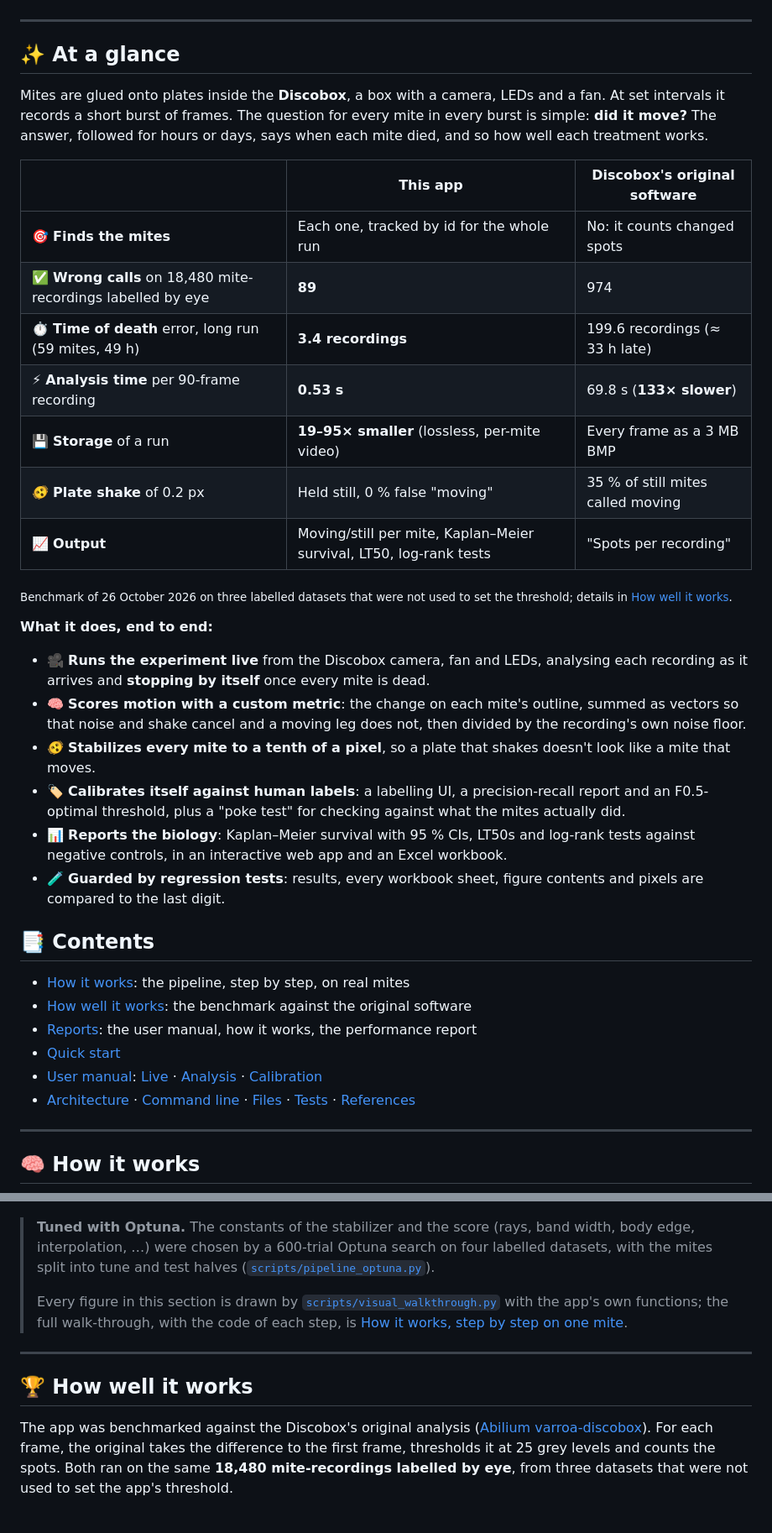
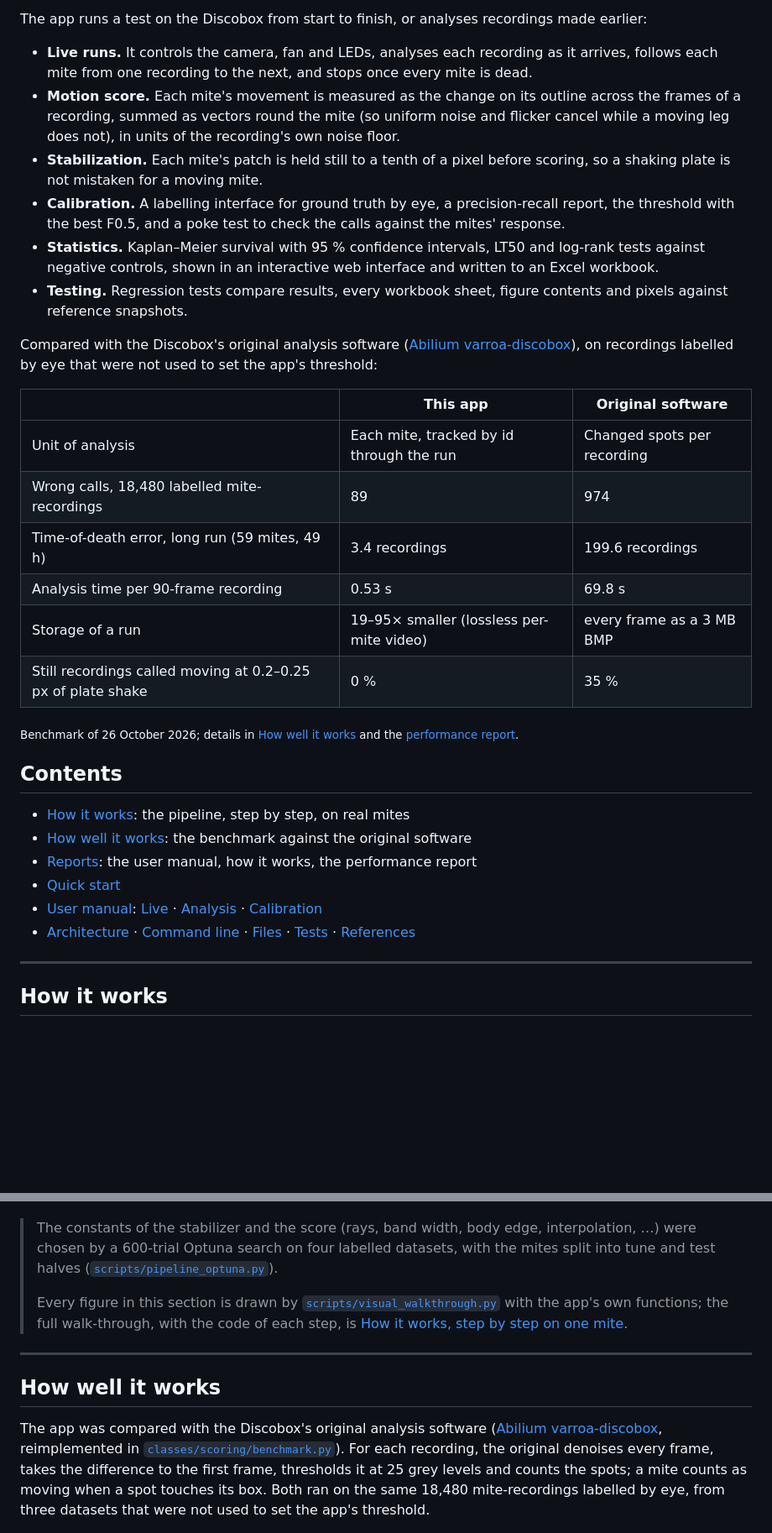
Before and after one commit to Mateo-Schaerer-Gonzalez/Varroa_detector_discobox, a Markdown page: README.md, 2 parts joined by grey strips. Shown at 84% size. Rendered like a GitHub page; blank space fills up the shorter version.

````diff
--- a/README.md
+++ b/README.md
@@ -20,48 +19,48 @@ to screen treatments against* Varroa destructor, *the parasite that is the main
 
-</div>
+The app runs a test on the Discobox from start to finish, or analyses recordings made earlier:
+
+- **Live runs.** It controls the camera, fan and LEDs, analyses each recording as it arrives, follows
+  each mite from one recording to the next, and stops once every mite is dead.
+- **Motion score.** Each mite's movement is measured as the change on its outline across the frames
+  of a recording, summed as vectors round the mite (so uniform noise and flicker cancel while a moving
+  leg does not), in units of the recording's own noise floor.
+- **Stabilization.** Each mite's patch is held still to a tenth of a pixel before scoring, so a
+  shaking plate is not mistaken for a moving mite.
+- **Calibration.** A labelling interface for ground truth by eye, a precision-recall report, the
+  threshold with the best F0.5, and a poke test to check the calls against the mites' response.
+- **Statistics.** Kaplan–Meier survival with 95 % confidence intervals, LT50 and log-rank tests
+  against negative controls, shown in an interactive web interface and written to an Excel workbook.
+- **Testing.** Regression tests compare results, every workbook sheet, figure contents and pixels
+  against reference snapshots.
+
+Compared with the Discobox's original analysis software
+([Abilium varroa-discobox](https://github.com/Abilium-GmbH/varroa-discobox)), on recordings labelled
+by eye that were not used to set the app's threshold:
+
+| | This app | Original software |
+|---|---|---|
+| Unit of analysis | Each mite, tracked by id through the run | Changed spots per recording |
+| Wrong calls, 18,480 labelled mite-recordings | 89 | 974 |
+| Time-of-death error, long run (59 mites, 49 h) | 3.4 recordings | 199.6 recordings |
+| Analysis time per 90-frame recording | 0.53 s | 69.8 s |
+| Storage of a run | 19–95× smaller (lossless per-mite video) | every frame as a 3 MB BMP |
+| Still recordings called moving at 0.2–0.25 px of plate shake | 0 % | 35 % |
+
+<sub>Benchmark of 26 October 2026; details in [How well it works](#how-well-it-works) and the
+[performance report](report/3_performance.md).</sub>
+
+## Contents
+
+- [How it works](#how-it-works): the pipeline, step by step, on real mites
+- [How well it works](#how-well-it-works): the benchmark against the original software
+- [Reports](#reports): the user manual, how it works, the performance report
+- [Quick start](#quick-start)
+- [User manual](#user-manual): [Live](#live-from-the-discobox) · [Analysis](#analysing-recordings) · [Calibration](#calibration)
+- [Architecture](#architecture) · [Command line](#command-line) · [Files](#where-files-go) · [Tests](#tests) · [References](#references)
 
 ---
 
-## ✨ At a glance
-
-Mites are glued onto plates inside the **Discobox**, a box with a camera, LEDs and a fan.
-At set intervals it records a short burst of frames. The question for every mite in every burst is
-simple: **did it move?** The answer, followed for hours or days, says when each mite died, and
-so how well each treatment works.
-
-|  | This app | Discobox's original software |
-|---|---|---|
-| 🎯 **Finds the mites** | Each one, tracked by id for the whole run | No: it counts changed spots |
-| ✅ **Wrong calls** on 18,480 mite-recordings labelled by eye | **89** | 974 |
-| ⏱️ **Time of death** error, long run (59 mites, 49 h) | **3.4 recordings** | 199.6 recordings (≈ 33 h late) |
-| ⚡ **Analysis time** per 90-frame recording | **0.53 s** | 69.8 s (**133× slower**) |
-| 💾 **Storage** of a run | **19–95× smaller** (lossless, per-mite video) | Every frame as a 3 MB BMP |
-| 🫨 **Plate shake** of 0.2 px | Held still, 0 % false "moving" | 35 % of still mites called moving |
-| 📈 **Output** | Moving/still per mite, Kaplan–Meier survival, LT50, log-rank tests | "Spots per recording" |
-
-<sub>Benchmark of 26 October 2026 on three labelled datasets that were not used to set the threshold; details in [How well it works](#-how-well-it-works).</sub>
-
-**What it does, end to end:**
-
-- 🎥 **Runs the experiment live** from the Discobox camera, fan and LEDs, analysing each recording as it arrives and **stopping by itself** once every mite is dead.
-- 🧠 **Scores motion with a custom metric**: the change on each mite's outline, summed as vectors so that noise and shake cancel and a moving leg does not, then divided by the recording's own noise floor.
-- 🫨 **Stabilizes every mite to a tenth of a pixel**, so a plate that shakes doesn't look like a mite that moves.
-- 🏷️ **Calibrates itself against human labels**: a labelling UI, a precision-recall report and an F0.5-optimal threshold, plus a "poke test" for checking against what the mites actually did.
-- 📊 **Reports the biology**: Kaplan–Meier survival with 95 % CIs, LT50s and log-rank tests against negative controls, in an interactive web app and an Excel workbook.
-- 🧪 **Guarded by regression tests**: results, every workbook sheet, figure contents and pixels are compared to the last digit.
-
-## 📑 Contents
-
-- [How it works](#-how-it-works): the pipeline, step by step, on real mites
-- [How well it works](#-how-well-it-works): the benchmark against the original software
-- [Reports](#-reports): the user manual, how it works, the performance report
-- [Quick start](#-quick-start)
-- [User manual](#-user-manual): [Live](#-live-from-the-discobox) · [Analysis](#-analysing-recordings) · [Calibration](#-calibration)
-- [Architecture](#-architecture) · [Command line](#-command-line) · [Files](#-where-files-go) · [Tests](#-tests) · [References](#-references)
-
----
-
-## 🧠 How it works
+## How it works
 
 ```mermaid
 flowchart LR
@@ -158,7 +157,7 @@ death time. Pooled per treatment, that gives Kaplan–Meier survival curves with
 
 ![Calls, deaths, Kaplan–Meier](docs/images/walk_10_survival.png)
 
-> **Tuned with Optuna.** The constants of the stabilizer and the score (rays, band width, body edge,
+> The constants of the stabilizer and the score (rays, band width, body edge,
 > interpolation, …) were chosen by a 600-trial Optuna search on four labelled datasets, with the mites
 > split into tune and test halves ([`scripts/pipeline_optuna.py`](scripts/pipeline_optuna.py)).
 >
@@ -168,12 +167,14 @@ death time. Pooled per treatment, that gives Kaplan–Meier survival curves with
 
 ---
 
-## 🏆 How well it works
+## How well it works
 
-The app was benchmarked against the Discobox's original analysis
-([Abilium varroa-discobox](https://github.com/Abilium-GmbH/varroa-discobox)). For each frame, the original takes the
-difference to the first frame, thresholds it at 25 grey levels and counts the spots. Both ran on the same
-**18,480 mite-recordings labelled by eye**, from three datasets that were not used to set the app's threshold.
+The app was compared with the Discobox's original analysis software
+([Abilium varroa-discobox](https://github.com/Abilium-GmbH/varroa-discobox), reimplemented in
+[`classes/scoring/benchmark.py`](classes/scoring/benchmark.py)). For each recording, the original denoises
+every frame, takes the difference to the first frame, thresholds it at 25 grey levels and counts the spots;
+a mite counts as moving when a spot touches its box. Both ran on the same
+18,480 mite-recordings labelled by eye, from three datasets that were not used to set the app's threshold.
 
 ![Wrong calls per dataset](docs/images/benchmark_bars.png)
 
````
Also changed, not shown: other parts of README.md (+58 -69 lines).
